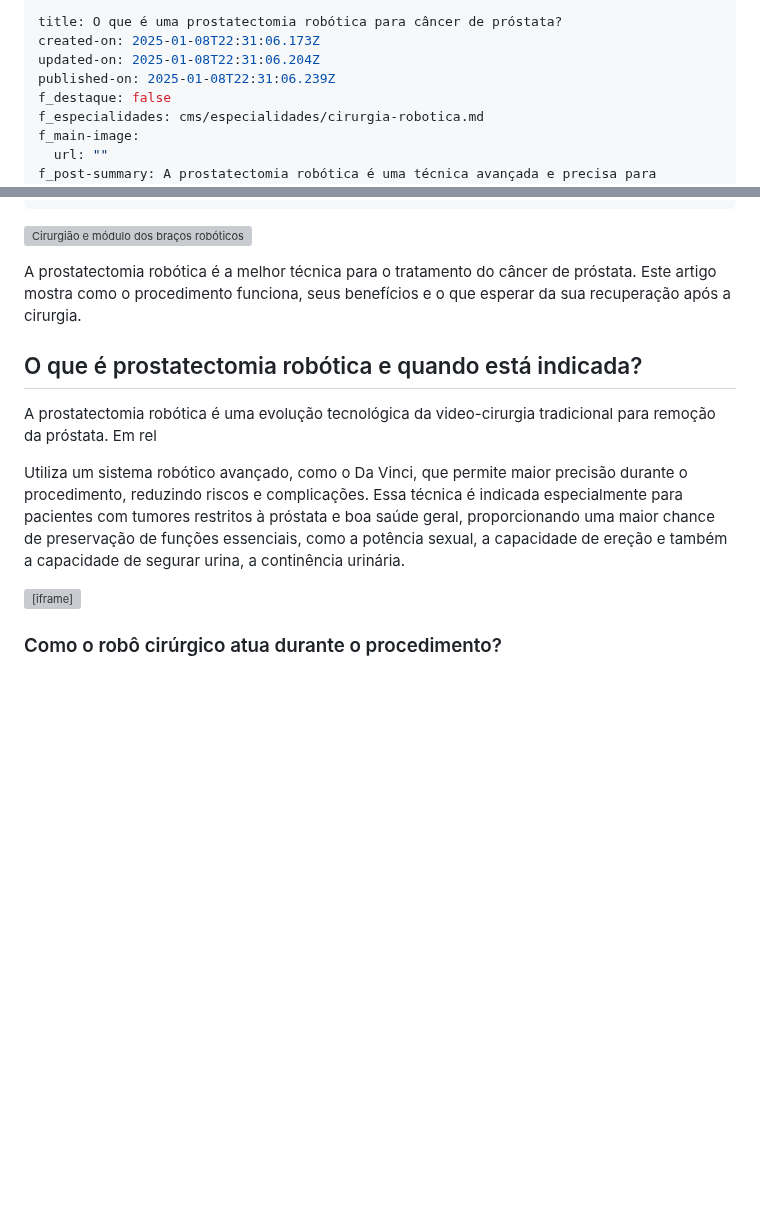
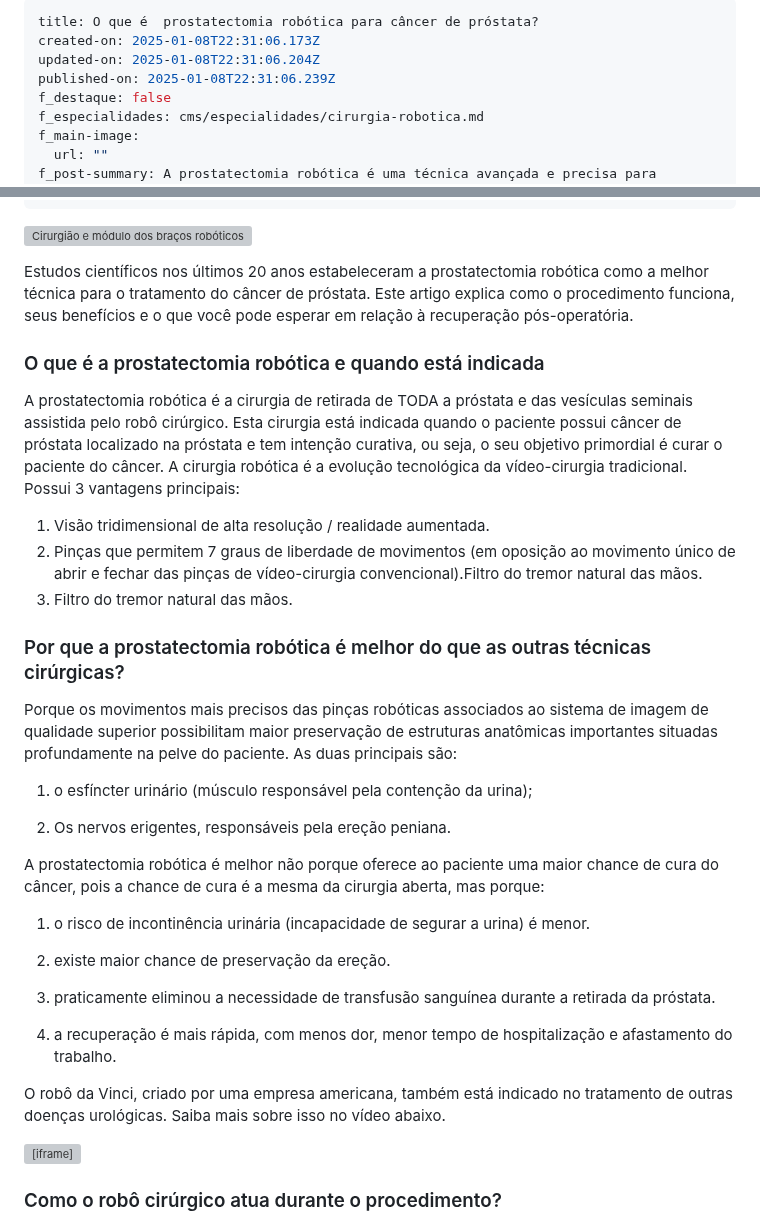
Before and after one commit to diabetech/drpedro2025, a Markdown page: cms/artigos/o-que-é-uma-prostatectomia-robótica-para-câncer-de-próstata.md, 2 parts joined by grey strips. GitHub-like rendering; blank space fills up the shorter version; grey boxes are pictures that could not be loaded.

Commit message:
Update Artigos “o-que-é-uma-prostatectomia-robótica-para-câncer-de-próstata”

```diff
--- a/cms/artigos/o-que-é-uma-prostatectomia-robótica-para-câncer-de-próstata.md
+++ b/cms/artigos/o-que-é-uma-prostatectomia-robótica-para-câncer-de-próstata.md
@@ -1,5 +1,5 @@
 ---
-title: O que é uma prostatectomia robótica para câncer de próstata?
+title: O que é  prostatectomia robótica para câncer de próstata?
 created-on: 2025-01-08T22:31:06.173Z
 updated-on: 2025-01-08T22:31:06.204Z
 published-on: 2025-01-08T22:31:06.239Z
@@ -21,13 +21,40 @@ seo:
 ---
 ![Cirurgião e módulo dos braços robóticos](/assets/images/robotica-p-500.jpg)
 
-A prostatectomia robótica é a melhor técnica para o tratamento do câncer de próstata. Este artigo mostra como o procedimento funciona, seus benefícios e o que esperar da sua recuperação após a cirurgia.
+Estudos científicos nos últimos 20 anos estabeleceram a prostatectomia robótica como a melhor técnica para o tratamento do câncer de próstata. Este artigo explica como o procedimento funciona, seus benefícios e o que você pode esperar em relação à recuperação pós-operatória.
 
-## O que é prostatectomia robótica e quando está indicada?
+### O que é a prostatectomia robótica e quando está indicada
 
-A prostatectomia robótica é uma evolução tecnológica da video-cirurgia tradicional para remoção da próstata. Em rel
+A prostatectomia robótica é a cirurgia de retirada de TODA a próstata e das vesículas seminais assistida pelo robô cirúrgico. Esta cirurgia está indicada quando o paciente possui câncer de próstata localizado na próstata e tem intenção curativa, ou seja, o seu objetivo primordial é curar o paciente do câncer.
+A cirurgia robótica é a evolução tecnológica da vídeo-cirurgia tradicional. Possui 3 vantagens principais:
 
-Utiliza um sistema robótico avançado, como o Da Vinci, que permite maior precisão durante o procedimento, reduzindo riscos e complicações. Essa técnica é indicada especialmente para pacientes com tumores restritos à próstata e boa saúde geral, proporcionando uma maior chance de preservação de funções essenciais, como a potência sexual, a capacidade de ereção e também a capacidade de segurar urina, a continência urinária.
+1. Visão tridimensional de alta resolução / realidade aumentada.
+2. Pinças que permitem 7 graus de liberdade de movimentos (em oposição ao movimento único de abrir e fechar das pinças de vídeo-cirurgia convencional).Filtro do tremor natural das mãos.
+3.  Filtro do tremor natural das mãos.
+
+
+
+### Por que a prostatectomia robótica é melhor do que as outras técnicas cirúrgicas?
+
+Porque os movimentos mais precisos das pinças robóticas associados ao sistema de imagem de qualidade superior possibilitam maior preservação de estruturas anatômicas importantes situadas profundamente na pelve do paciente. As duas principais são:
+
+1. o esfíncter urinário (músculo responsável pela contenção da urina);
+
+2. Os nervos erigentes, responsáveis pela ereção peniana.
+
+
+A prostatectomia robótica é melhor não porque oferece ao paciente uma maior chance de cura do câncer, pois a chance de cura é a mesma da cirurgia aberta, mas porque:
+
+1. o risco de incontinência urinária (incapacidade de segurar a urina) é menor.
+
+2. existe maior chance de preservação da ereção.
+
+3. praticamente eliminou a necessidade de transfusão sanguínea durante a retirada da próstata.
+
+4. a recuperação é mais rápida, com menos dor, menor tempo de hospitalização e afastamento do trabalho.
+
+
+O robô da Vinci, criado por uma empresa americana, também está indicado no tratamento de outras doenças urológicas. Saiba mais sobre isso no vídeo abaixo.
 
 <div style="text-align: center; margin-bottom: 20px;">
   <iframe
```
